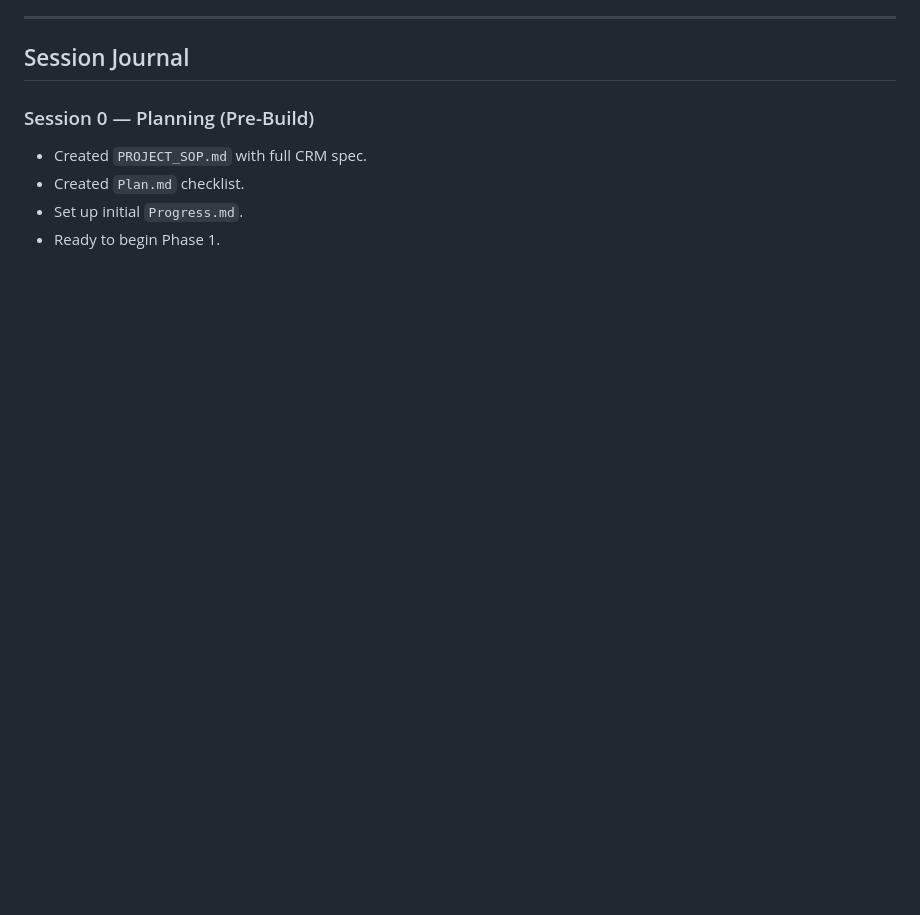
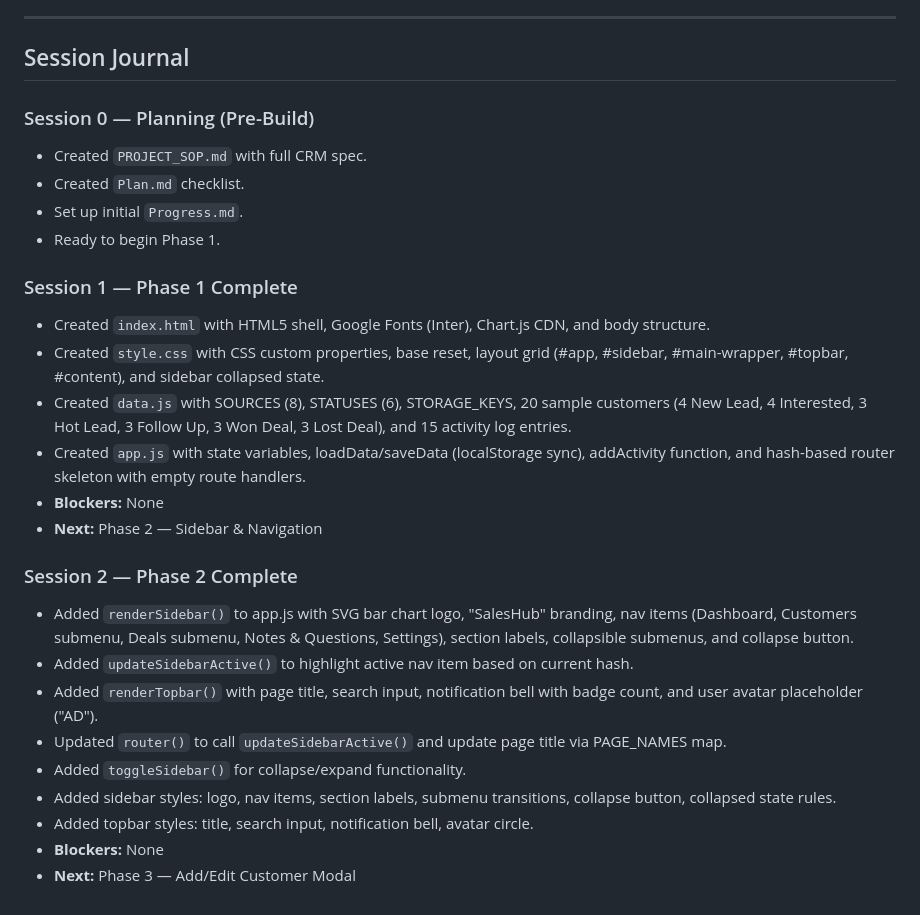
Before and after one commit to KarasEmad09/Reach-Out-DashBoard, a Markdown page: Progress.md, the part around one of its changes. Drawn GitHub-style; blank space fills up the shorter version.

```diff
--- a/Progress.md
+++ b/Progress.md
@@ -135,3 +135,22 @@
 - Created `Plan.md` checklist.
 - Set up initial `Progress.md`.
 - Ready to begin Phase 1.
+
+### Session 1 — Phase 1 Complete
+- Created `index.html` with HTML5 shell, Google Fonts (Inter), Chart.js CDN, and body structure.
+- Created `style.css` with CSS custom properties, base reset, layout grid (#app, #sidebar, #main-wrapper, #topbar, #content), and sidebar collapsed state.
+- Created `data.js` with SOURCES (8), STATUSES (6), STORAGE_KEYS, 20 sample customers (4 New Lead, 4 Interested, 3 Hot Lead, 3 Follow Up, 3 Won Deal, 3 Lost Deal), and 15 activity log entries.
+- Created `app.js` with state variables, loadData/saveData (localStorage sync), addActivity function, and hash-based router skeleton with empty route handlers.
+- **Blockers:** None
+- **Next:** Phase 2 — Sidebar & Navigation
+
+### Session 2 — Phase 2 Complete
+- Added `renderSidebar()` to app.js with SVG bar chart logo, "SalesHub" branding, nav items (Dashboard, Customers submenu, Deals submenu, Notes & Questions, Settings), section labels, collapsible submenus, and collapse button.
+- Added `updateSidebarActive()` to highlight active nav item based on current hash.
+- Added `renderTopbar()` with page title, search input, notification bell with badge count, and user avatar placeholder ("AD").
+- Updated `router()` to call `updateSidebarActive()` and update page title via PAGE_NAMES map.
+- Added `toggleSidebar()` for collapse/expand functionality.
+- Added sidebar styles: logo, nav items, section labels, submenu transitions, collapse button, collapsed state rules.
+- Added topbar styles: title, search input, notification bell, avatar circle.
+- **Blockers:** None
+- **Next:** Phase 3 — Add/Edit Customer Modal
```
Also changed, not shown: other parts of Progress.md (+11 -11 lines).
